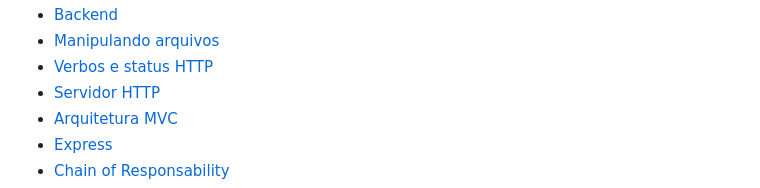
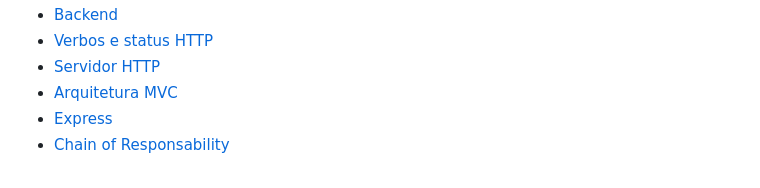
Before and after one commit to valderlanjs/Node.js, a Markdown page: README.md, the part around one of its changes. Rendered like a GitHub page.

```diff
--- a/README.md
+++ b/README.md
@@ -122,5 +124,4 @@ Por que essa operação:
 * [Backend](Backend/)
-* [Manipulando arquivos](manipulando_arquivos/)
 * [Verbos e status HTTP](verbos_e_statusHTTP/)
 * [Servidor HTTP](servidor_HTTP/)
 * [Arquitetura MVC](Arquitetura_MVC/)
```
Also changed, not shown: other parts of README.md (+6 -4 lines).
